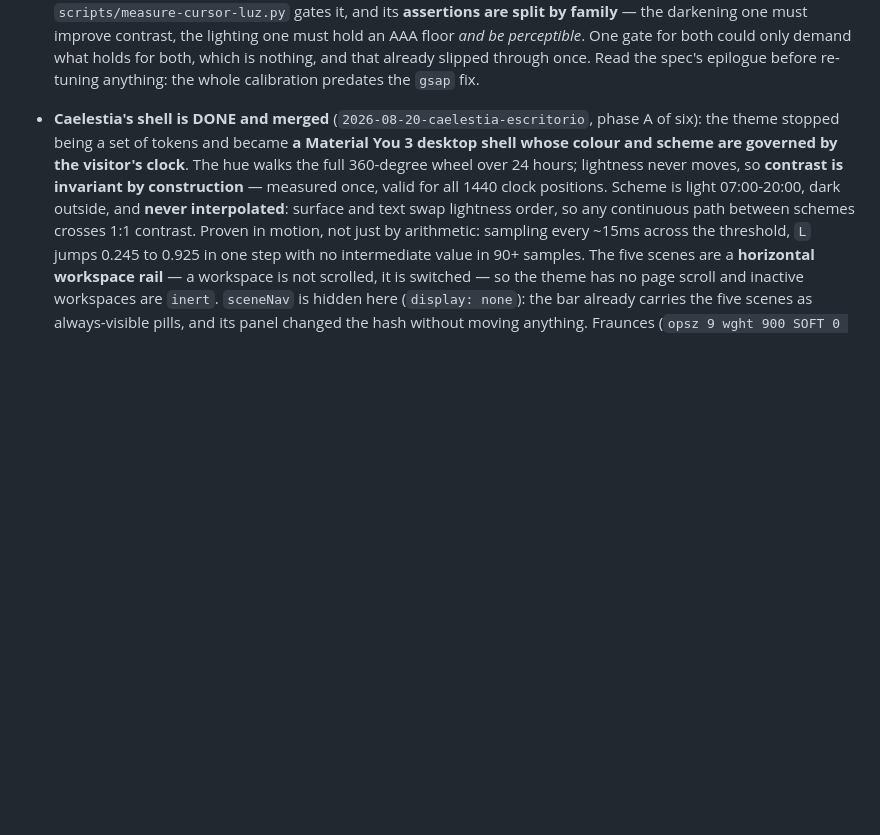
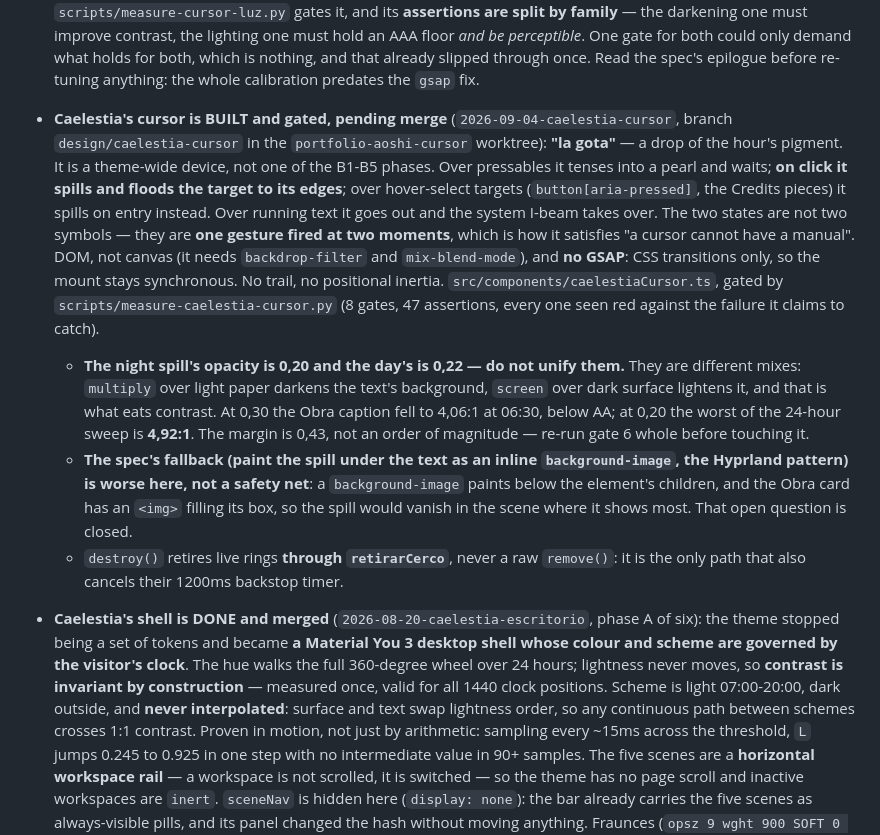
Before and after one commit to Aoshi346/portfolio-aoshi, a Markdown page: CLAUDE.md, the part around the change. GitHub-like rendering; blank space fills up the shorter version.

Commit message:
docs(cursor): cierra la fase — registro de implementacion y estado real
Registro de implementacion en el spec: los numeros finales del gate 6 (peor
4,92:1 en obra 06:30, peor delta 13,25, umbral 6,625), el mecanismo que
quedo (derrame ENCIMA con mezcla, la alternativa descartada con razon
medida), las cinco desviaciones del diseno y **los cinco instrumentos que
resultaron estar rotos**, que es un dato y no un hueco.

Parrafo del cursor en el `CLAUDE.md` de la raiz, con las dos cosas que hay
que saber antes de tocarlo: que la opacidad de dia y la de noche NO son el
mismo numero porque no son la misma mezcla, y que el mecanismo alternativo
del spec seria peor aqui (un `background-image` se pinta bajo los hijos y
la tarjeta de Obra lleva un `<img>` que lo taparia).

Verificacion final: arnes del cursor con 47 aserciones en verde, motor de
color de Caelestia en verde (fase A intacta), cursor de Hyprland en verde
(no se ha tocado el de al lado), `verify.py` con 0 fallos nuevos, y las
tres dianas miradas a ojo de dia y de noche con el derrame lleno.

El spec se queda en `en ejecucion`: falta el merge y, con el, la fila del
arnes en `.claude/rules/verification.md`. `.claude/` esta en `.gitignore`,
no existe en este worktree y vive solo en el repo principal, donde hay otra
sesion escribiendo en esos mismos ficheros.

Co-Authored-By: Claude Opus 5 (1M context) <noreply@anthropic.com>
Claude-Session: https://claude.ai/code/session_01ThGRB1E82KTNmpwuacKdBE

```diff
--- a/CLAUDE.md
+++ b/CLAUDE.md
@@ -57,6 +57,29 @@
   perceptible*. One gate for both could only demand what holds for both, which is nothing, and that
   already slipped through once. Read the spec's epilogue before re-tuning anything: the whole
   calibration predates the `gsap` fix.
+
+- **Caelestia's cursor is BUILT and gated, pending merge** (`2026-09-04-caelestia-cursor`, branch
+  `design/caelestia-cursor` in the `portfolio-aoshi-cursor` worktree): **"la gota"** — a drop of the
+  hour's pigment. It is a theme-wide device, not one of the B1-B5 phases. Over pressables it tenses
+  into a pearl and waits; **on click it spills and floods the target to its edges**; over
+  hover-select targets (`button[aria-pressed]`, the Credits pieces) it spills on entry instead. Over
+  running text it goes out and the system I-beam takes over. The two states are not two symbols —
+  they are **one gesture fired at two moments**, which is how it satisfies "a cursor cannot have a
+  manual". DOM, not canvas (it needs `backdrop-filter` and `mix-blend-mode`), and **no GSAP**: CSS
+  transitions only, so the mount stays synchronous. No trail, no positional inertia.
+  `src/components/caelestiaCursor.ts`, gated by `scripts/measure-caelestia-cursor.py` (8 gates, 47
+  assertions, every one seen red against the failure it claims to catch).
+  - **The night spill's opacity is 0,20 and the day's is 0,22 — do not unify them.** They are
+    different mixes: `multiply` over light paper darkens the text's background, `screen` over dark
+    surface lightens it, and that is what eats contrast. At 0,30 the Obra caption fell to 4,06:1 at
+    06:30, below AA; at 0,20 the worst of the 24-hour sweep is **4,92:1**. The margin is 0,43, not
+    an order of magnitude — re-run gate 6 whole before touching it.
+  - **The spec's fallback (paint the spill under the text as an inline `background-image`, the
+    Hyprland pattern) is worse here, not a safety net**: a `background-image` paints below the
+    element's children, and the Obra card has an `<img>` filling its box, so the spill would vanish
+    in the scene where it shows most. That open question is closed.
+  - `destroy()` retires live rings **through `retirarCerco`**, never a raw `remove()`: it is the
+    only path that also cancels their 1200ms backstop timer.
 
 - **Caelestia's shell is DONE and merged** (`2026-08-20-caelestia-escritorio`, phase A of six): the
   theme stopped being a set of tokens and became **a Material You 3 desktop shell whose colour and
```
Also changed, not shown: 2 other files.
